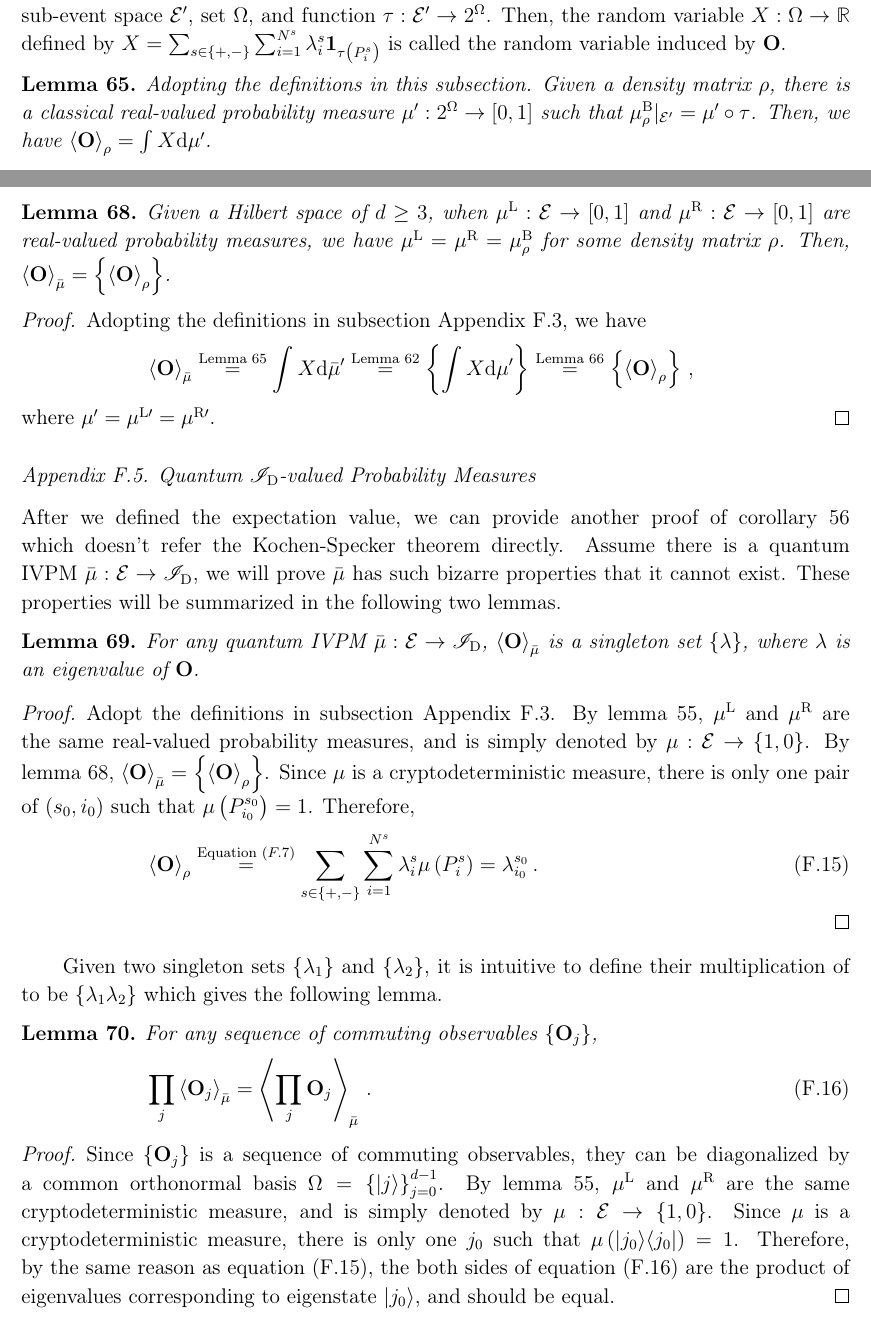
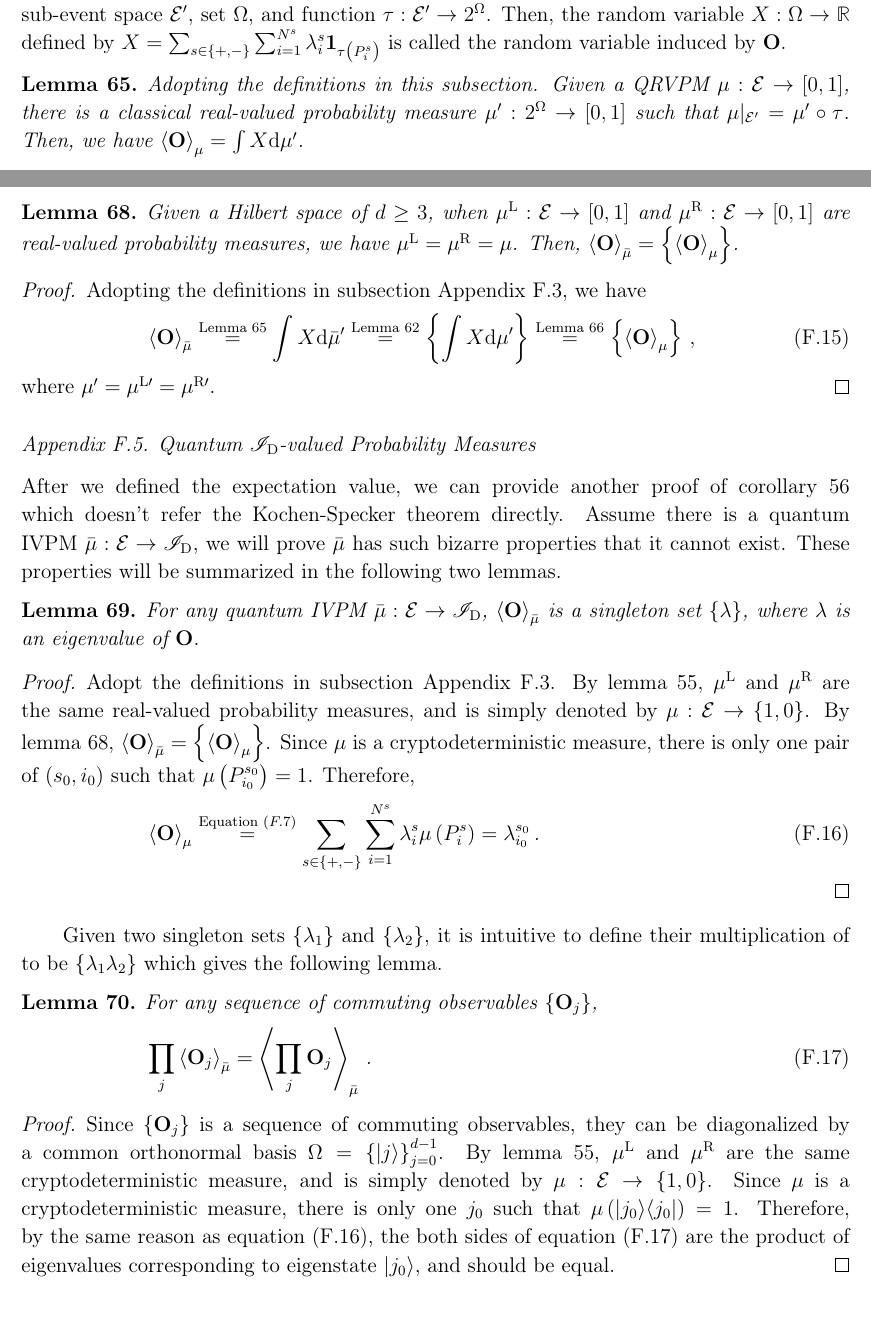
Before and after one commit to yuttai/Contextuality-and-Nonlocality-in-Discrete-Quantum-Theory, a LaTeX paper (prop_iop.tex): two parts of pages 45 and 47 of 54, joined at a grey line, cut so that both start at the same text. Compiled offline with pdfLaTeX.

Commit message:
prop_iop.tex \section{Expectation Values for IVPMs} Updating lemmas and proofs...

```diff
--- a/prop_iop.tex
+++ b/prop_iop.tex
@@ -2596,10 +2596,6 @@ by $X=\sum_{s\in\left\{ +,-\right\} }\sum_{i=1}^{N^{s}}\lambda_{i}^{s}\mathbf{1}
 is called the random variable induced by $\mathbf{O}$.\end{definition}
 
 \begin{lemma}\label{lemma:real-expectation-value-between-classical-quantum}Adopting
-the definitions in this subsection. Given a density matrix~$\rho$,
+the definitions in this subsection. Given a QRVPM~$\mu:\events\rightarrow\left[0,1\right]$,
 there is a classical real-valued probability measure~$\mu':2^{\Omega}\rightarrow\left[0,1\right]$
-such that $\mu_{\rho}^{\mathrm{B}}|_{\events'}=\mu'\circ\tau$. Then,
-we have $\expval{\mathbf{O}}_{\rho}=\int X\rmd\mu'$.\end{lemma}
-
-\begin{proof}Since $\mu_{\rho}^{\mathrm{B}}:\events\rightarrow\left[0,1\right]$
-is a QRVPM, $\mu_{\rho}^{\mathrm{B}}|_{\events'}$ is a QRVPM on the
+such that $\mu|_{\events'}=\mu'\circ\tau$. Then, we have $\expval{\mathbf{O}}_{\mu}=\int X\rmd\mu'$.\end{lemma}
@@ -2681,14 +2679,13 @@ Our next lemma discusses the quantum version of lemma~\ref{lemma:Choquet-Lebesgu
 \begin{lemma}\label{lemma:expectation-singleton}Given a Hilbert
 space of $d\ge3$, when $\mul:\events\rightarrow\left[0,1\right]$
 and $\mur:\events\rightarrow\left[0,1\right]$ are real-valued probability
-measures, we have $\mul=\mur=\mu_{\rho}^{\mathrm{B}}$ for some density
-matrix~$\rho$. Then, $\expval{\mathbf{O}}_{\bar{\mu}}=\left\{ \expval{\mathbf{O}}_{\rho}\right\} $.\end{lemma}
+measures, we have $\mul=\mur=\mu$. Then, $\expval{\mathbf{O}}_{\bar{\mu}}=\left\{ \expval{\mathbf{O}}_{\mu}\right\} $.\end{lemma}
 
 \begin{proof}Adopting the definitions in subsection~\ref{subsec:Between-Expectation-Values-Classical-Quantum},
 we have
-\[
-\expval{\mathbf{O}}_{\bar{\mu}}\stackrel{\textrm{Lemma }\ref{lemma:real-expectation-value-between-classical-quantum}}{=}\int X\rmd\bar{\mu}'\stackrel{\textrm{Lemma }\ref{lemma:Choquet-Lebesgue}}{=}\left\{ \int X\rmd\mu'\right\} \stackrel{\textrm{Lemma }\ref{lemma:interval-expectation-value-between-classical-quantum}}{=}\left\{ \expval{\mathbf{O}}_{\rho}\right\} \,,
-\]
+\begin{equation}
+\expval{\mathbf{O}}_{\bar{\mu}}\stackrel{\textrm{Lemma }\ref{lemma:real-expectation-value-between-classical-quantum}}{=}\int X\rmd\bar{\mu}'\stackrel{\textrm{Lemma }\ref{lemma:Choquet-Lebesgue}}{=}\left\{ \int X\rmd\mu'\right\} \stackrel{\textrm{Lemma }\ref{lemma:interval-expectation-value-between-classical-quantum}}{=}\left\{ \expval{\mathbf{O}}_{\mu}\right\} \,,
+\end{equation}
 where $\mu'=\mul[\prime]=\mur[\prime]$.\end{proof}
 
 \subsection{Quantum {\normalsize{}$\mathscr{I}_{\mathrm{D}}$}-valued Probability
@@ -2707,12 +2704,12 @@ where $\lambda$ is an eigenvalue of $\mathbf{O}$.\end{lemma}
 \begin{proof}Adopt the definitions in subsection~\ref{subsec:Between-Expectation-Values-Classical-Quantum}.
 By lemma~\ref{lemma:QIVPM2QCM}, $\mul$ and $\mur$ are the same
 real-valued probability measures, and is simply denoted by $\mu:\events\rightarrow\left\{ 1,0\right\} $.
-By lemma~\ref{lemma:expectation-singleton}, $\expval{\mathbf{O}}_{\bar{\mu}}=\left\{ \expval{\mathbf{O}}_{\rho}\right\} $.
+By lemma~\ref{lemma:expectation-singleton}, $\expval{\mathbf{O}}_{\bar{\mu}}=\left\{ \expval{\mathbf{O}}_{\mu}\right\} $.
 Since $\mu$ is a cryptodeterministic measure, there is only one pair
 of $\left(s_{0},i_{0}\right)$ such that $\mu\left(P_{i_{0}}^{s_{0}}\right)=1$.
 Therefore,
 \begin{equation}
-\expval{\mathbf{O}}_{\rho}\stackrel{\textrm{Equation }(\ref{eq:quantum-expectation})}{=}\sum_{s\in\left\{ +,-\right\} }\sum_{i=1}^{N^{s}}\lambda_{i}^{s}\mu\left(P_{i}^{s}\right)=\lambda_{i_{0}}^{s_{0}}\,.\label{eq:expectation-value-eigenvalue}
+\expval{\mathbf{O}}_{\mu}\stackrel{\textrm{Equation }(\ref{eq:quantum-expectation})}{=}\sum_{s\in\left\{ +,-\right\} }\sum_{i=1}^{N^{s}}\lambda_{i}^{s}\mu\left(P_{i}^{s}\right)=\lambda_{i_{0}}^{s_{0}}\,.\label{eq:expectation-value-eigenvalue}
 \end{equation}
 \end{proof}
 
```
Also changed, not shown: prop_iop.tex (10 more changed lines), 2 other files.
